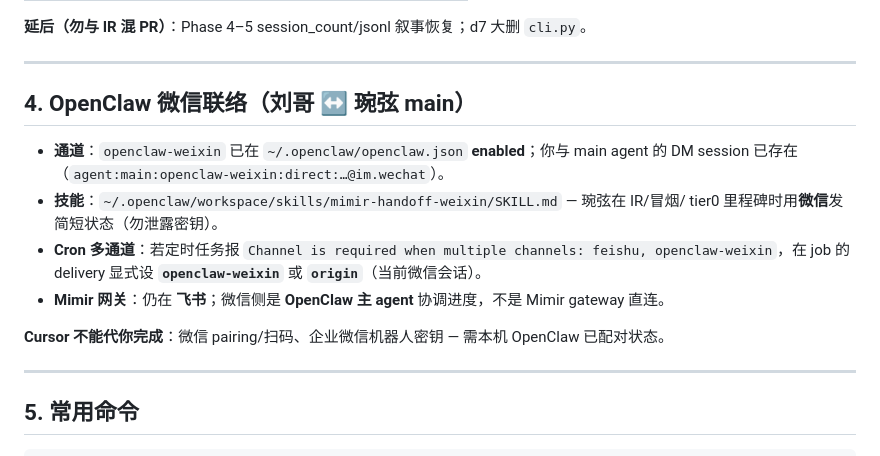
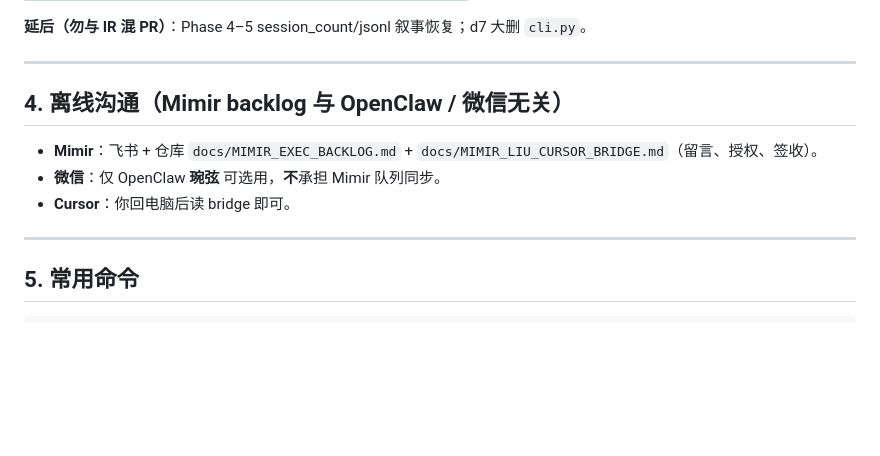
Before and after one commit to Wanxian-Liu/Mimir-Aether, a Markdown page: docs/MIMIR_HANDOFF_20260520.md, the part around the change. Drawn GitHub-style; blank space fills up the shorter version.

```diff
--- a/docs/MIMIR_HANDOFF_20260520.md
+++ b/docs/MIMIR_HANDOFF_20260520.md
@@ -48,14 +48,11 @@
 
 ---
 
-## 4. OpenClaw 微信联络（刘哥 ↔ 琬弦 main）
+## 4. 离线沟通（Mimir backlog 与 OpenClaw / 微信无关）
 
-- **通道**：`openclaw-weixin` 已在 `~/.openclaw/openclaw.json` **enabled**；你与 main agent 的 DM session 已存在（`agent:main:openclaw-weixin:direct:…@im.wechat`）。
-- **技能**：`~/.openclaw/workspace/skills/mimir-handoff-weixin/SKILL.md` — 琬弦在 IR/冒烟/ tier0 里程碑时用**微信**发简短状态（勿泄露密钥）。
-- **Cron 多通道**：若定时任务报 `Channel is required when multiple channels: feishu, openclaw-weixin`，在 job 的 delivery 显式设 **`openclaw-weixin`** 或 **`origin`**（当前微信会话）。
-- **Mimir 网关**：仍在 **飞书**；微信侧是 **OpenClaw 主 agent** 协调进度，不是 Mimir gateway 直连。
-
-**Cursor 不能代你完成**：微信 pairing/扫码、企业微信机器人密钥 — 需本机 OpenClaw 已配对状态。
+- **Mimir**：飞书 + 仓库 `docs/MIMIR_EXEC_BACKLOG.md` + `docs/MIMIR_LIU_CURSOR_BRIDGE.md`（留言、授权、签收）。
+- **微信**：仅 OpenClaw **琬弦** 可选用，**不**承担 Mimir 队列同步。
+- **Cursor**：你回电脑后读 bridge 即可。
 
 ---
 
```
Also changed, not shown: docs/MIMIR_EXEC_BACKLOG.md (+6 -2 lines), docs/MIMIR_LIU_CURSOR_BRIDGE.md (added, +60 -0 lines).
